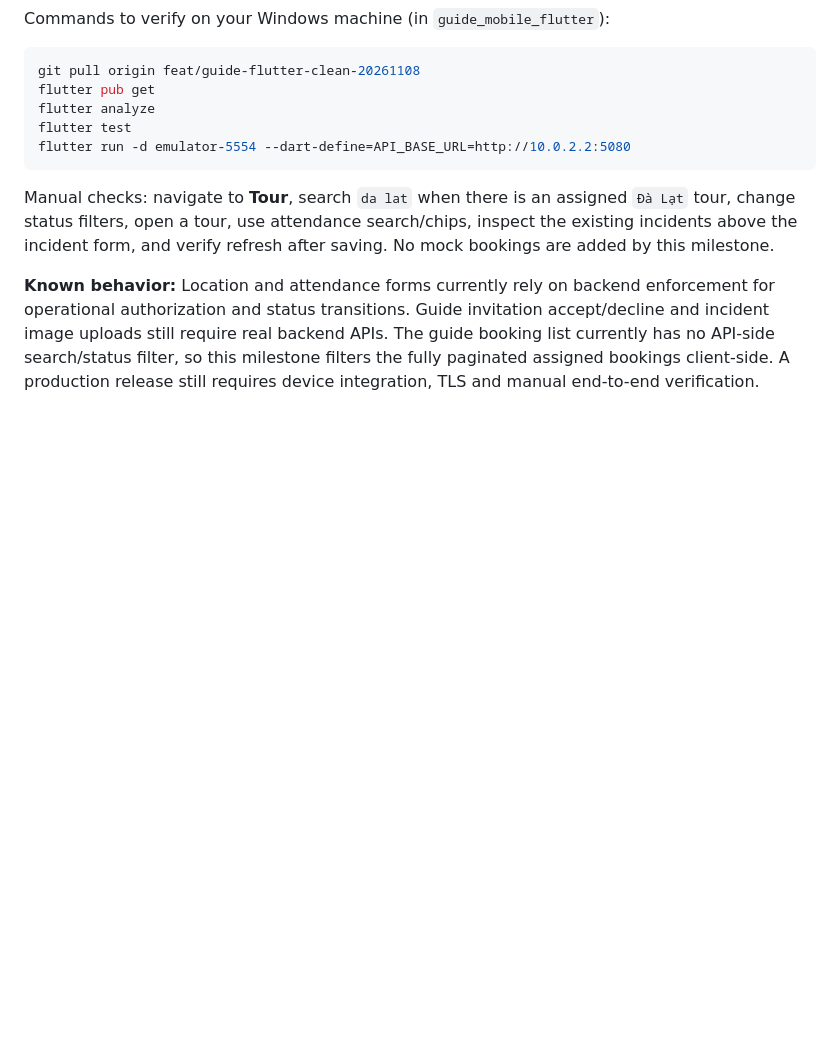
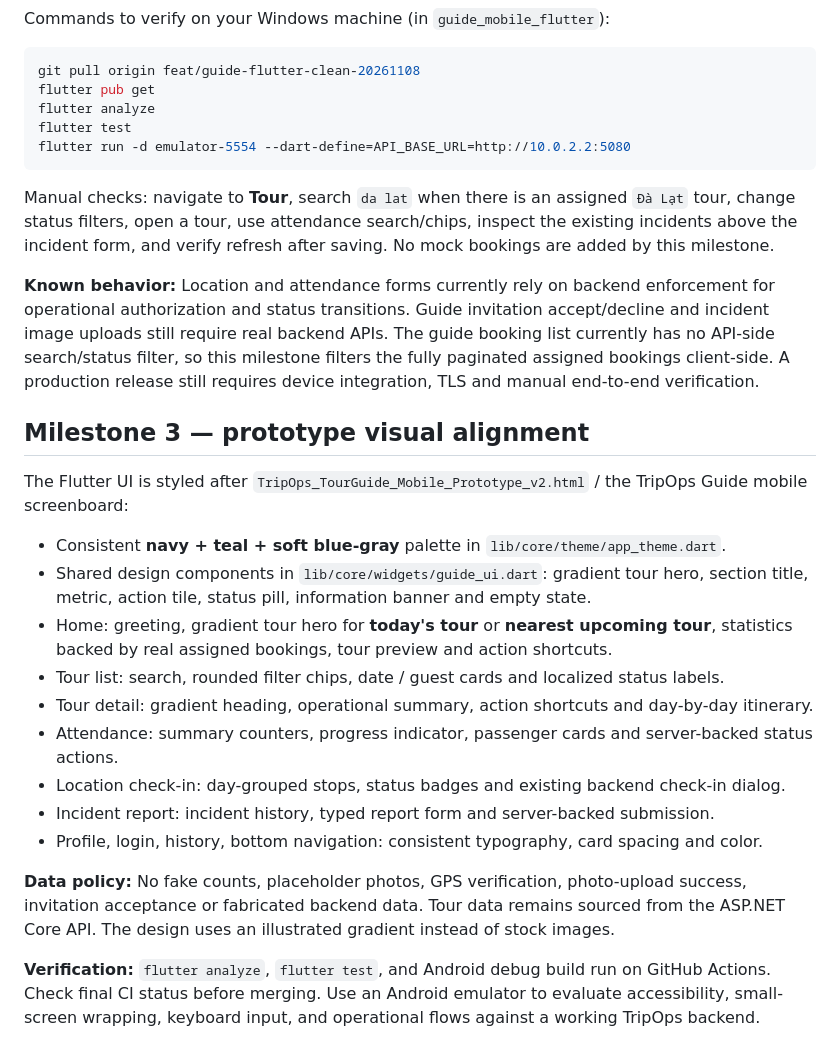
Before and after one commit to fallforsal/TripOps, a Markdown page: guide_mobile_flutter/README.md, the part around the change. Rendered like a GitHub page; blank space fills up the shorter version.

Commit message:
docs(guide): document prototype-aligned UI design system and data boundaries

```diff
--- a/guide_mobile_flutter/README.md
+++ b/guide_mobile_flutter/README.md
@@ -129,3 +129,22 @@ flutter run -d emulator-5554 --dart-define=API_BASE_URL=http://10.0.2.2:5080
 Manual checks: navigate to **Tour**, search `da lat` when there is an assigned `Đà Lạt` tour, change status filters, open a tour, use attendance search/chips, inspect the existing incidents above the incident form, and verify refresh after saving. No mock bookings are added by this milestone.
 
 **Known behavior:** Location and attendance forms currently rely on backend enforcement for operational authorization and status transitions. Guide invitation accept/decline and incident image uploads still require real backend APIs. The guide booking list currently has no API-side search/status filter, so this milestone filters the fully paginated assigned bookings client-side. A production release still requires device integration, TLS and manual end-to-end verification.
+
+
+## Milestone 3 — prototype visual alignment
+
+The Flutter UI is styled after `TripOps_TourGuide_Mobile_Prototype_v2.html` / the TripOps Guide mobile screenboard:
+
+- Consistent **navy + teal + soft blue-gray** palette in `lib/core/theme/app_theme.dart`.
+- Shared design components in `lib/core/widgets/guide_ui.dart`: gradient tour hero, section title, metric, action tile, status pill, information banner and empty state.
+- Home: greeting, gradient tour hero for **today's tour** or **nearest upcoming tour**, statistics backed by real assigned bookings, tour preview and action shortcuts.
+- Tour list: search, rounded filter chips, date / guest cards and localized status labels.
+- Tour detail: gradient heading, operational summary, action shortcuts and day-by-day itinerary.
+- Attendance: summary counters, progress indicator, passenger cards and server-backed status actions.
+- Location check-in: day-grouped stops, status badges and existing backend check-in dialog.
+- Incident report: incident history, typed report form and server-backed submission.
+- Profile, login, history, bottom navigation: consistent typography, card spacing and color.
+
+**Data policy:** No fake counts, placeholder photos, GPS verification, photo-upload success, invitation acceptance or fabricated backend data. Tour data remains sourced from the ASP.NET Core API. The design uses an illustrated gradient instead of stock images.
+
+**Verification:** `flutter analyze`, `flutter test`, and Android debug build run on GitHub Actions. Check final CI status before merging. Use an Android emulator to evaluate accessibility, small-screen wrapping, keyboard input, and operational flows against a working TripOps backend.
```
